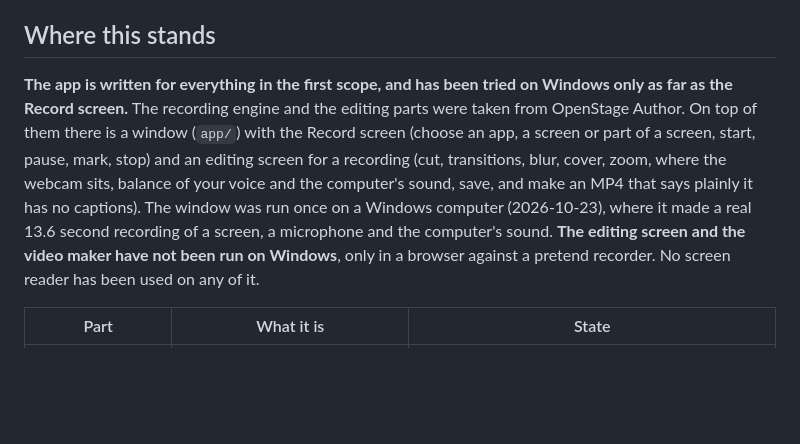
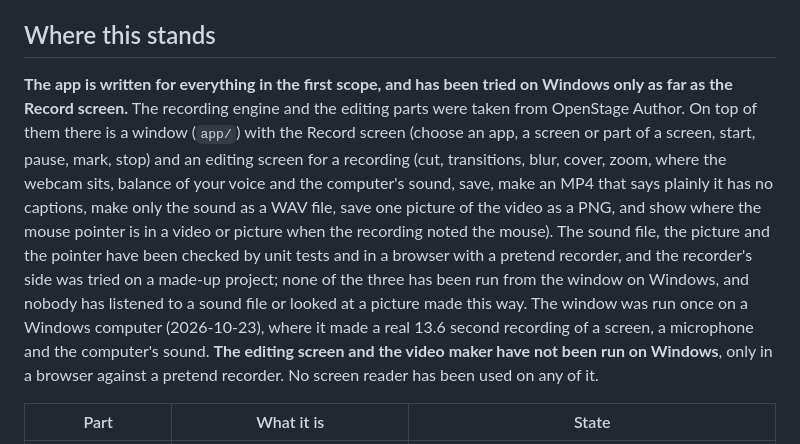
Before and after one commit to jasonswrench-beep/openstage-recorder, a Markdown page: README.md, the part around the change. Drawn GitHub-style; blank space fills up the shorter version.

Commit message:
README: say what the editing screen can do now, and what has not been tried
The README's first paragraph already promised "highlight the cursor" before anything drew it; the Where this stands
paragraph listed only what the editing screen could do in October. It now lists the sound file (WAV), the single
picture (PNG) and the pointer highlight, and says plainly that they were checked by unit tests and in a browser with a
pretend recorder, with the recorder's side tried on a made-up project, but not run from the window on Windows, and not
listened to or looked at by anyone. Documentation only. Committed locally; not pushed.

Co-Authored-By: Claude Sonnet 5.5 <noreply@anthropic.com>

```diff
--- a/README.md
+++ b/README.md
@@ -8,7 +8,7 @@ It has no courses, slides, quizzes or publishing. It is its own product, made by
 
 ## Where this stands
 
-**The app is written for everything in the first scope, and has been tried on Windows only as far as the Record screen.** The recording engine and the editing parts were taken from OpenStage Author. On top of them there is a window (`app/`) with the Record screen (choose an app, a screen or part of a screen, start, pause, mark, stop) and an editing screen for a recording (cut, transitions, blur, cover, zoom, where the webcam sits, balance of your voice and the computer's sound, save, and make an MP4 that says plainly it has no captions). The window was run once on a Windows computer (2026-10-23), where it made a real 13.6 second recording of a screen, a microphone and the computer's sound. **The editing screen and the video maker have not been run on Windows**, only in a browser against a pretend recorder. No screen reader has been used on any of it.
+**The app is written for everything in the first scope, and has been tried on Windows only as far as the Record screen.** The recording engine and the editing parts were taken from OpenStage Author. On top of them there is a window (`app/`) with the Record screen (choose an app, a screen or part of a screen, start, pause, mark, stop) and an editing screen for a recording (cut, transitions, blur, cover, zoom, where the webcam sits, balance of your voice and the computer's sound, save, make an MP4 that says plainly it has no captions, make only the sound as a WAV file, save one picture of the video as a PNG, and show where the mouse pointer is in a video or picture when the recording noted the mouse). The sound file, the picture and the pointer have been checked by unit tests and in a browser with a pretend recorder, and the recorder's side was tried on a made-up project; none of the three has been run from the window on Windows, and nobody has listened to a sound file or looked at a picture made this way. The window was run once on a Windows computer (2026-10-23), where it made a real 13.6 second recording of a screen, a microphone and the computer's sound. **The editing screen and the video maker have not been run on Windows**, only in a browser against a pretend recorder. No screen reader has been used on any of it.
 
 | Part | What it is | State |
 |---|---|---|
```
